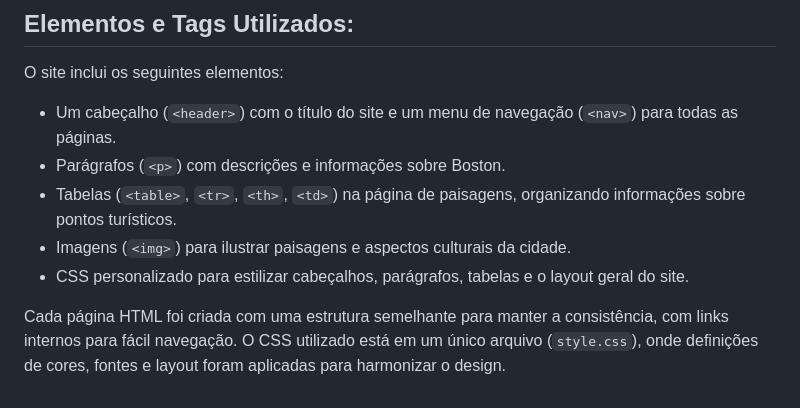
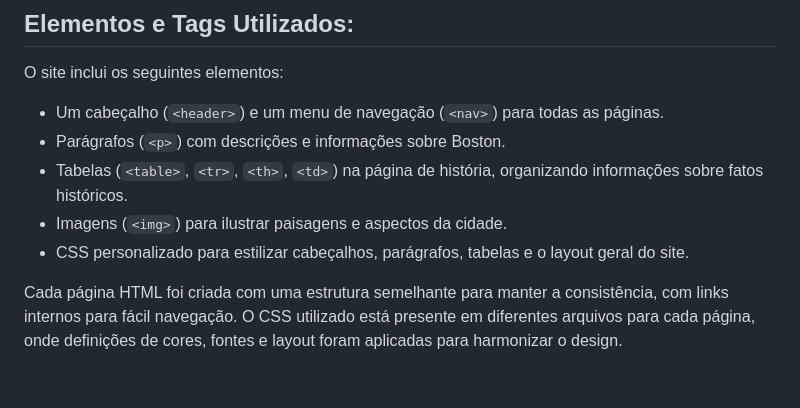
Before and after one commit to AnnaClr/DESENVOLVIMENTO_FULLSTACK, a Markdown page: README.md, the part around the change. Drawn GitHub-style.

```diff
--- a/README.md
+++ b/README.md
@@ -44,10 +44,10 @@ Construir um Site em HTML e CSS com a temática, "um lugar que eu gostaria de co
 
 O site inclui os seguintes elementos:
 
-- Um cabeçalho (`<header>`) com o título do site e um menu de navegação (`<nav>`) para todas as páginas.
+- Um cabeçalho (`<header>`) e um menu de navegação (`<nav>`) para todas as páginas.
 - Parágrafos (`<p>`) com descrições e informações sobre Boston.
-- Tabelas (`<table>`, `<tr>`, `<th>`, `<td>`) na página de paisagens, organizando informações sobre pontos turísticos.
-- Imagens (`<img>`) para ilustrar paisagens e aspectos culturais da cidade.
+- Tabelas (`<table>`, `<tr>`, `<th>`, `<td>`) na página de história, organizando informações sobre fatos históricos.
+- Imagens (`<img>`) para ilustrar paisagens e aspectos da cidade.
 - CSS personalizado para estilizar cabeçalhos, parágrafos, tabelas e o layout geral do site.
 
-Cada página HTML foi criada com uma estrutura semelhante para manter a consistência, com links internos para fácil navegação. O CSS utilizado está em um único arquivo (`style.css`), onde definições de cores, fontes e layout foram aplicadas para harmonizar o design.
+Cada página HTML foi criada com uma estrutura semelhante para manter a consistência, com links internos para fácil navegação. O CSS utilizado está presente em diferentes arquivos para cada página, onde definições de cores, fontes e layout foram aplicadas para harmonizar o design.
```
